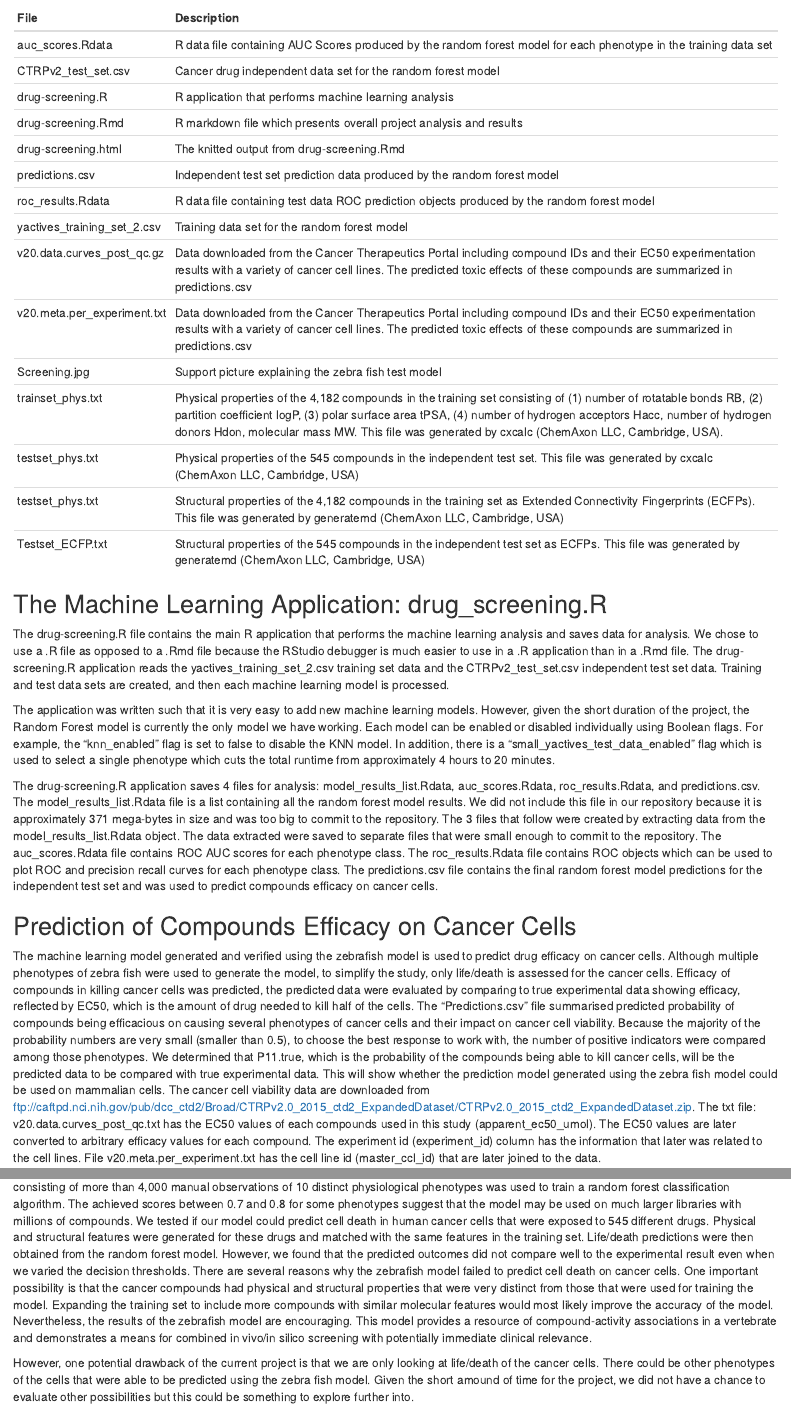
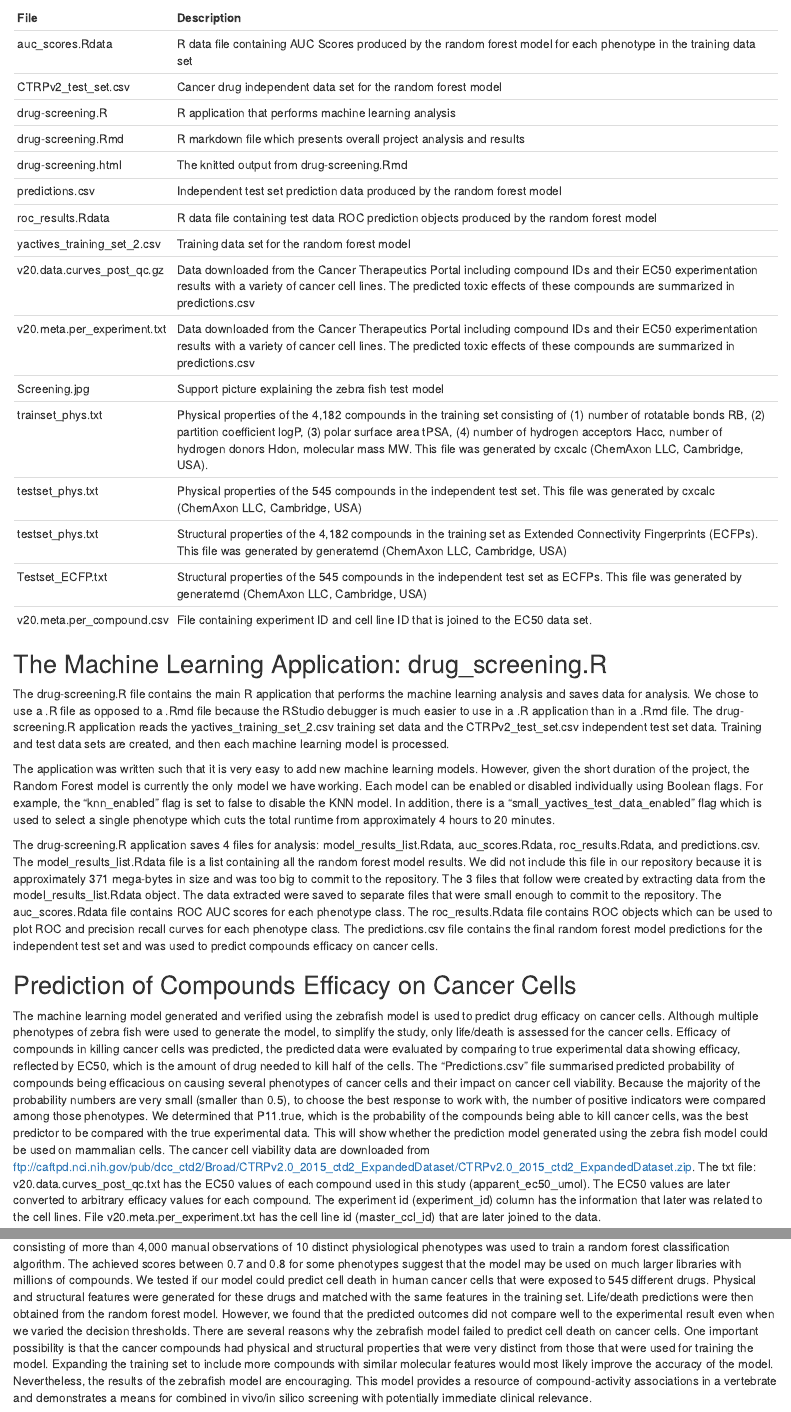
Before and after one commit to wewilli1/cscie-107, an R Markdown document (drug-screening.Rmd): the page in a window 1100 px wide, from 7500 px down before the commit and from 7520 px down after it, so that both start at the same text, and a second part further down, joined at a grey line. The pictures show the output file drug-screening.html that the author committed with the source, opened offline.

Commit message:
Merged minor updates from Will

````diff
--- a/drug-screening.Rmd
+++ b/drug-screening.Rmd
@@ -400,6 +401,7 @@ trainset_phys_desc <- "Physical properties of the 4,182 compounds in the trainin
 testset_phys_desc <- "Physical properties of the 545 compounds in the independent test set. This file was generated by cxcalc (ChemAxon LLC, Cambridge, USA)"
 trainset_ECFP_desc <- "Structural properties of the 4,182 compounds in the training set as Extended Connectivity Fingerprints (ECFPs). This file was generated by generatemd (ChemAxon LLC, Cambridge, USA)"
 Testset_ECFP_desc <- "Structural properties of the 545 compounds in the independent test set as ECFPs. This file was generated by generatemd (ChemAxon LLC, Cambridge, USA)"
+v20.meta.per_compound_desc <- "File containing experiment ID and cell line ID that is joined to the EC50 data set."
 
 files_df <- data.frame(File = c("auc_scores.Rdata", "CTRPv2_test_set.csv",
                                 "drug-screening.R", "drug-screening.Rmd",
@@ -412,7 +414,8 @@ files_df <- data.frame(File = c("auc_scores.Rdata", "CTRPv2_test_set.csv",
                                 "trainset_phys.txt",
                                 "testset_phys.txt",
                                 "testset_phys.txt",
-                                "Testset_ECFP.txt"),
+                                "Testset_ECFP.txt",
+                                "v20.meta.per_compound.csv"),
                        Description = c(auc_scores_desc, CTRPv2_test_set_desc,
                                        drug_screening_R_desc,
                                        drug_screening_Rmd_desc,
@@ -426,7 +429,8 @@ files_df <- data.frame(File = c("auc_scores.Rdata", "CTRPv2_test_set.csv",
                                        trainset_phys_desc,
                                        testset_phys_desc,
                                        trainset_ECFP_desc,
-                                       Testset_ECFP_desc))
+                                       Testset_ECFP_desc,
+                                       v20.meta.per_compound_desc))
 
 kable(files_df)
 ```
@@ -441,9 +445,9 @@ The drug-screening.R application saves 4 files for analysis: model_results_list.
 ##Prediction of Compounds Efficacy on Cancer Cells
 
 The machine learning model generated and verified using the zebrafish model is used to predict drug efficacy on cancer cells. Although multiple phenotypes of zebra fish were used to generate the model, to simplify the study, only life/death is assessed for the cancer cells. Efficacy of compounds in killing cancer cells was predicted, the predicted data were evaluated by comparing to true experimental data showing efficacy, reflected by EC50, which is the amount of drug needed to kill half of the cells.
-        The "Predictions.csv" file summarised predicted probability of compounds being efficacious on causing several phenotypes of cancer cells and their impact on cancer cell viability. Because the majority of the probability numbers are very small (smaller than 0.5), to choose the best response to work with, the number of positive indicators were compared among those phenotypes. We determined that P11.true, which is the probability of the compounds being able to kill cancer cells, will be the predicted data to be compared with true experimental data. This will show whether the prediction model generated using the zebra fish model could be used on mammalian cells.
+        The "Predictions.csv" file summarised predicted probability of compounds being efficacious on causing several phenotypes of cancer cells and their impact on cancer cell viability. Because the majority of the probability numbers are very small (smaller than 0.5), to choose the best response to work with, the number of positive indicators were compared among those phenotypes. We determined that P11.true, which is the probability of the compounds being able to kill cancer cells, was the best predictor to be compared with the true experimental data. This will show whether the prediction model generated using the zebra fish model could be used on mammalian cells.
         The cancer cell viability data are downloaded from
-ftp://caftpd.nci.nih.gov/pub/dcc_ctd2/Broad/CTRPv2.0_2015_ctd2_ExpandedDataset/CTRPv2.0_2015_ctd2_ExpandedDataset.zip. The txt file: v20.data.curves_post_qc.txt has the EC50 values of each compounds used in this study (apparent_ec50_umol). The EC50 values are later converted to arbitrary efficacy values for each compound. The experiment id (experiment_id) column has the information that later was related to the cell lines. File v20.meta.per_experiment.txt has the cell line id (master_ccl_id) that are later joined to the data.
+ftp://caftpd.nci.nih.gov/pub/dcc_ctd2/Broad/CTRPv2.0_2015_ctd2_ExpandedDataset/CTRPv2.0_2015_ctd2_ExpandedDataset.zip. The txt file: v20.data.curves_post_qc.txt has the EC50 values of each compound used in this study (apparent_ec50_umol). The EC50 values are later converted to arbitrary efficacy values for each compound. The experiment id (experiment_id) column has the information that later was related to the cell lines. File v20.meta.per_experiment.txt has the cell line id (master_ccl_id) that are later joined to the data.
 
 The viability data used is "v20.data.curves_post_qc.gz" which contains the information of the experiment, compounds ID and their EC50 values in micro molar. The data has been cleaned to select four columns that will be needed: experiment_id, ec50, pred_pv_high_conc and ID. Those columns contain information of experiments (which is related to cell lines later), compounds (used to merge with prediction data) and EC50 values of the compounds.
 
@@ -556,5 +561,3 @@ However, one potential drawback of the current project is that we are only looki
 
 ##Conclusions:
 We established a machine learning framework to predict the physiological effects of an unknown drug on zebrafish embryo develpment. A data set consisting of more than 4,000 manual observations of 10 distinct physiological phenotypes was used to train a random forest classification algorithm. The achieved scores between 0.7 and 0.8 for some phenotypes suggest that the model may be used on much larger libraries with millions of compounds. We tested if our model could predict cell death in human cancer cells that were exposed to 545 different drugs. Physical and structural features were generated for these drugs and matched with the same features in the training set. Life/death predictions were then obtained from the random forest model. However, we found that the predicted outcomes did not compare well to the experimental result even when we varied the decision thresholds. There are several reasons why the zebrafish model failed to predict cell death on cancer cells. One important possibility is that the cancer compounds had physical and structural properties that were very distinct from those that were used for training the model. Expanding the training set to include more compounds with similar molecular features would most likely improve the accuracy of the model. Nevertheless, the results of the zebrafish model are encouraging. This model provides a resource of compound-activity associations in a vertebrate and demonstrates a means for combined in vivo/in silico screening with potentially immediate clinical relevance.
-
-However, one potential drawback of the current project is that we are only looking at life/death of the cancer cells. There could be other phenotypes of the cells that were able to be predicted using the zebra fish model. Given the short amound of time for the project, we did not have a chance to evaluate other possibilities but this could be something to explore further into.
````
Also changed, not shown: drug-screening.html, drug-screening.Rmd (6 more changed lines).
